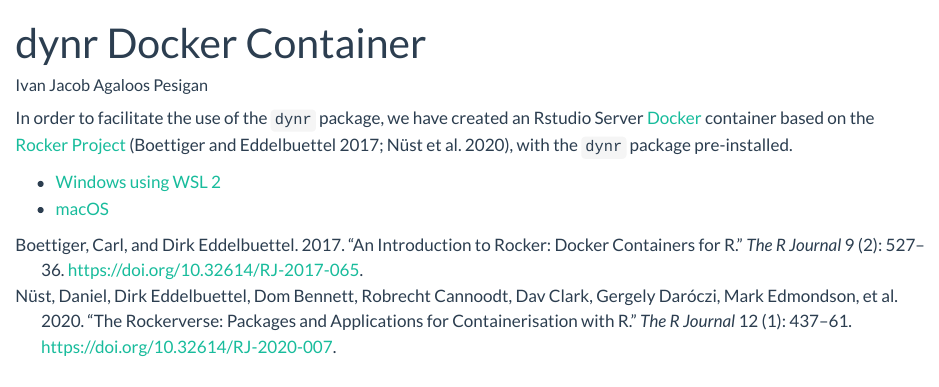
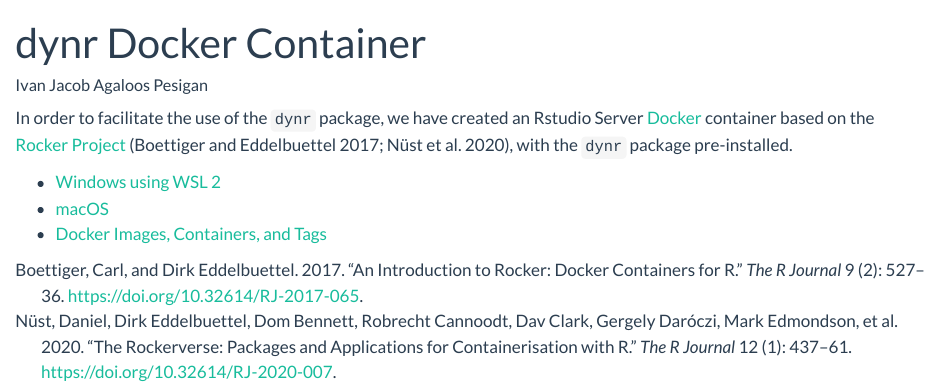
Before and after one commit to jeksterslab/dynr-wiki, a Quarto document (content/docker/docker.qmd): the page in a window 1100 px wide, from its top. Rendered offline with R 4.5, knitr and Pandoc in place of Quarto, with nearby package versions.

Commit message:
Automated build.

```diff
--- a/content/docker/docker.qmd
+++ b/content/docker/docker.qmd
@@ -7,3 +7,4 @@
 
 - [Windows using WSL 2](../docker/docker-win.qmd)
 - [macOS](../docker/docker-mac.qmd)
+- [Docker Images, Containers, and Tags](../docker/docker-image-container-tag.qmd)
```
Also changed, not shown: README.md.
